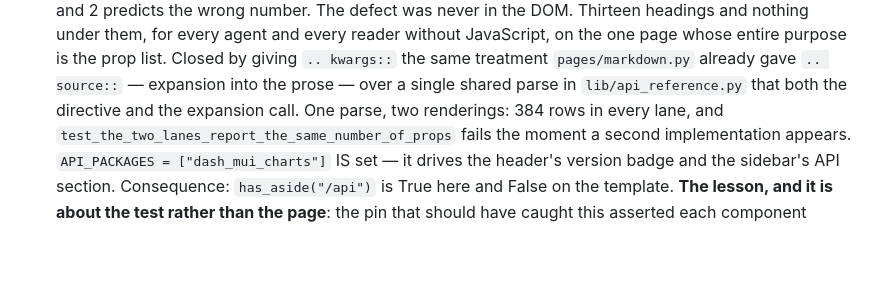
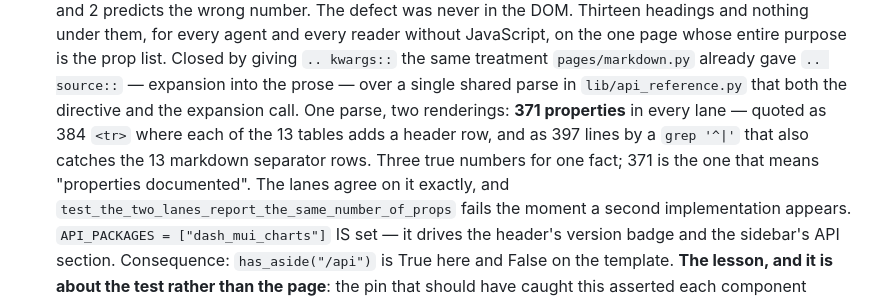
Before and after one commit to pip-install-python/dash-mui-charts, a Markdown page: DIVERGENCES.md, the part around the change. GitHub-like rendering; blank space fills up the shorter version.

```diff
--- a/DIVERGENCES.md
+++ b/DIVERGENCES.md
@@ -404,7 +404,11 @@ rather than a copy, each deliberate:
   Closed by giving `.. kwargs::` the same treatment `pages/markdown.py`
   already gave `.. source::` — expansion into the prose — over a single
   shared parse in `lib/api_reference.py` that both the directive and the
-  expansion call. One parse, two renderings: 384 rows in every lane, and
+  expansion call. One parse, two renderings: **371 properties** in every
+  lane — quoted as 384 `<tr>` where each of the 13 tables adds a header
+  row, and as 397 lines by a `grep '^|'` that also catches the 13 markdown
+  separator rows. Three true numbers for one fact; 371 is the one that
+  means "properties documented". The lanes agree on it exactly, and
   `test_the_two_lanes_report_the_same_number_of_props` fails the moment a
   second implementation appears.
   `API_PACKAGES = ["dash_mui_charts"]` IS set — it drives the header's
```
Also changed, not shown: CHANGELOG.md (+5 -4 lines).
